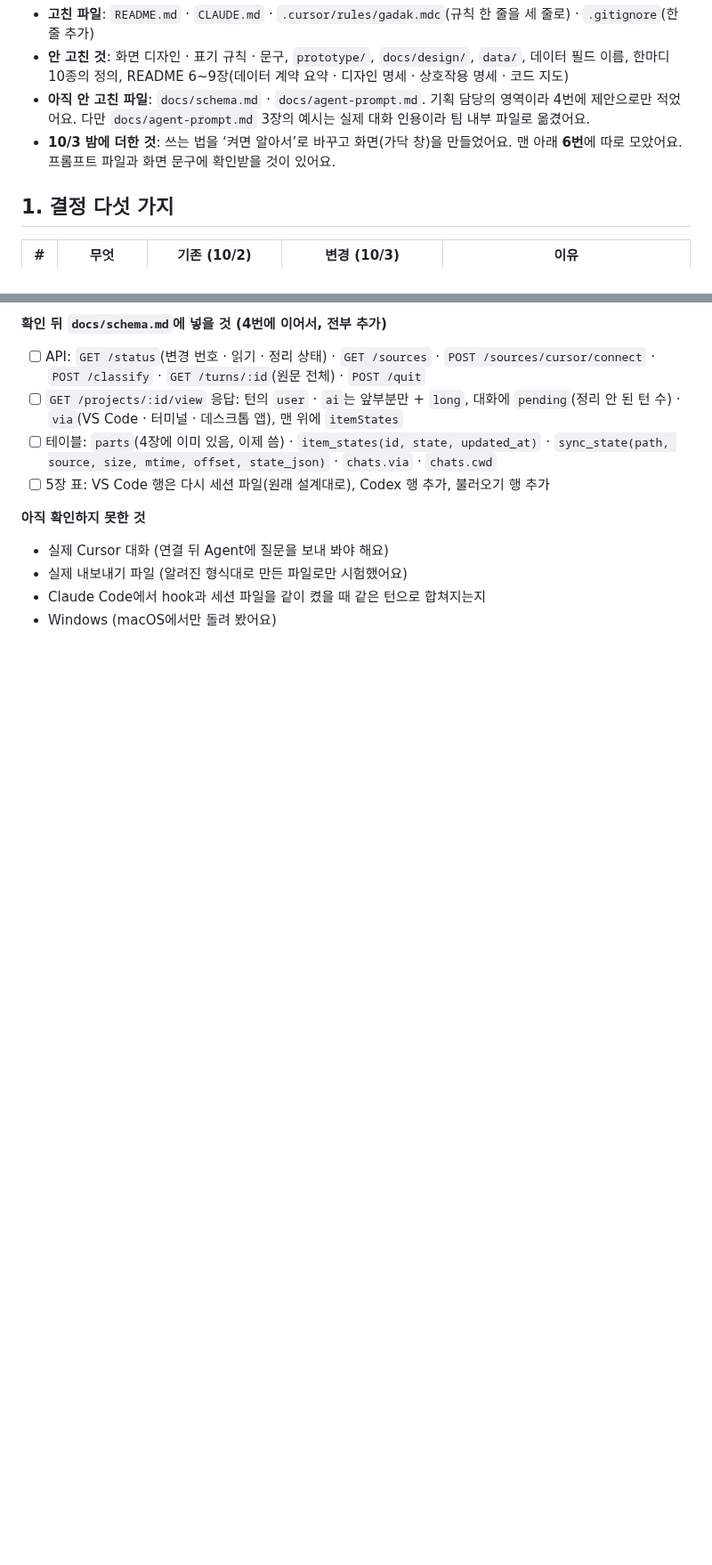
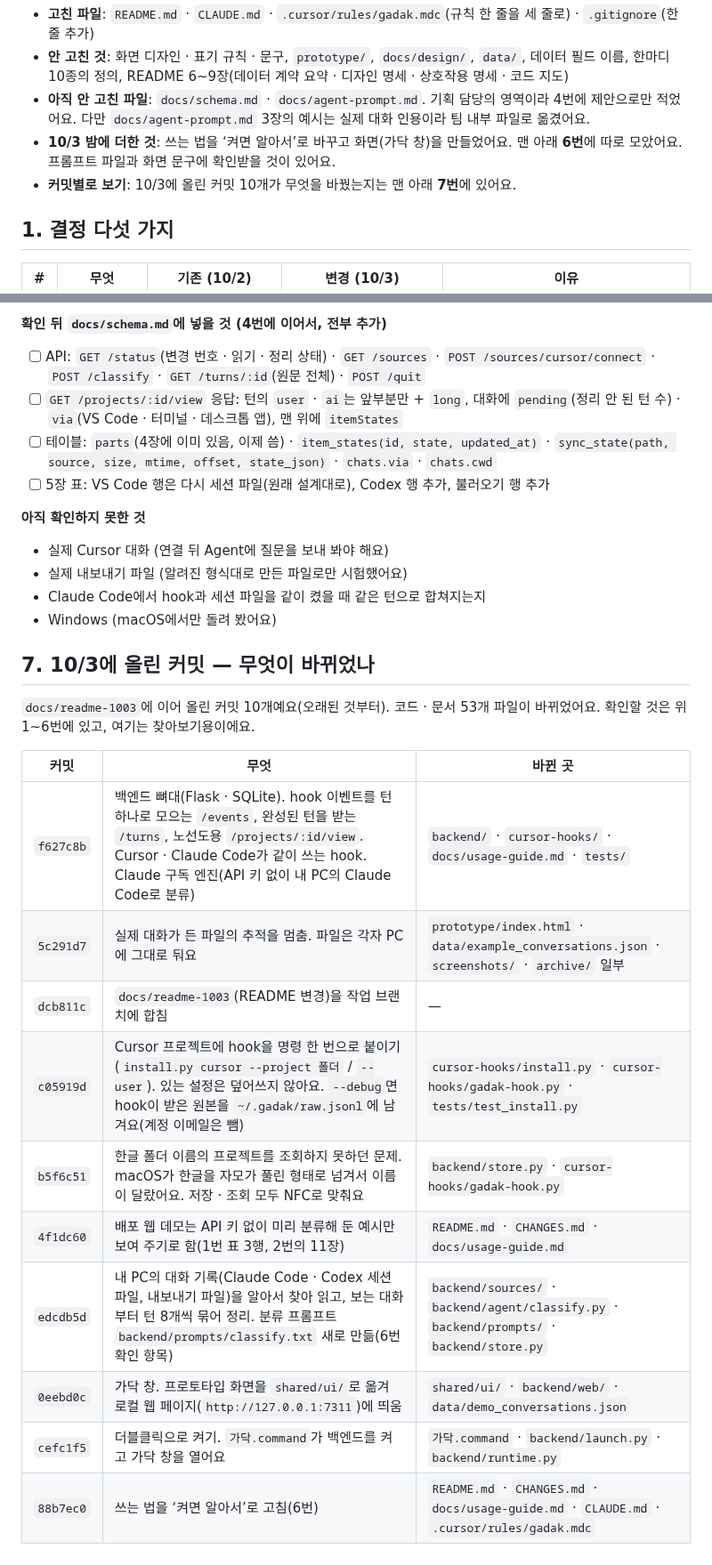
Before and after one commit to Hanhws/AI-agent, a Markdown page: CHANGES.md, 2 parts joined by grey strips. Shown at 89% size. Rendered like a GitHub page; blank space fills up the shorter version.

Commit message:
docs: CHANGES에 10/3 커밋별 변경점 추가
Co-Authored-By: Claude Opus 5.5 <noreply@anthropic.com>
Claude-Session: https://claude.ai/code/session_016jPyjq5iVYTKjywNXiR68u

```diff
--- a/CHANGES.md
+++ b/CHANGES.md
@@ -8,6 +8,7 @@
 - **안 고친 것**: 화면 디자인 · 표기 규칙 · 문구, `prototype/`, `docs/design/`, `data/`, 데이터 필드 이름, 한마디 10종의 정의, README 6~9장(데이터 계약 요약 · 디자인 명세 · 상호작용 명세 · 코드 지도)
 - **아직 안 고친 파일**: `docs/schema.md` · `docs/agent-prompt.md`. 기획 담당의 영역이라 4번에 제안으로만 적었어요. 다만 `docs/agent-prompt.md` 3장의 예시는 실제 대화 인용이라 팀 내부 파일로 옮겼어요.
 - **10/3 밤에 더한 것**: 쓰는 법을 ‘켜면 알아서’로 바꾸고 화면(가닥 창)을 만들었어요. 맨 아래 **6번**에 따로 모았어요. 프롬프트 파일과 화면 문구에 확인받을 것이 있어요.
+- **커밋별로 보기**: 10/3에 올린 커밋 10개가 무엇을 바꿨는지는 맨 아래 **7번**에 있어요.
 
 ## 1. 결정 다섯 가지
 
@@ -177,3 +178,20 @@ README 장 번호 순서예요.
 - 실제 내보내기 파일 (알려진 형식대로 만든 파일로만 시험했어요)
 - Claude Code에서 hook과 세션 파일을 같이 켰을 때 같은 턴으로 합쳐지는지
 - Windows (macOS에서만 돌려 봤어요)
+
+## 7. 10/3에 올린 커밋 — 무엇이 바뀌었나
+
+`docs/readme-1003`에 이어 올린 커밋 10개예요(오래된 것부터). 코드 · 문서 53개 파일이 바뀌었어요. 확인할 것은 위 1~6번에 있고, 여기는 찾아보기용이에요.
+
+| 커밋 | 무엇 | 바뀐 곳 |
+|---|---|---|
+| `f627c8b` | 백엔드 뼈대(Flask · SQLite). hook 이벤트를 턴 하나로 모으는 `/events`, 완성된 턴을 받는 `/turns`, 노선도용 `/projects/:id/view`. Cursor · Claude Code가 같이 쓰는 hook. Claude 구독 엔진(API 키 없이 내 PC의 Claude Code로 분류) | `backend/` · `cursor-hooks/` · `docs/usage-guide.md` · `tests/` |
+| `5c291d7` | 실제 대화가 든 파일의 추적을 멈춤. 파일은 각자 PC에 그대로 둬요 | `prototype/index.html` · `data/example_conversations.json` · `screenshots/` · `archive/` 일부 |
+| `dcb811c` | `docs/readme-1003`(README 변경)을 작업 브랜치에 합침 | — |
+| `c05919d` | Cursor 프로젝트에 hook을 명령 한 번으로 붙이기(`install.py cursor --project 폴더` / `--user`). 있는 설정은 덮어쓰지 않아요. `--debug`면 hook이 받은 원본을 `~/.gadak/raw.jsonl`에 남겨요(계정 이메일은 뺌) | `cursor-hooks/install.py` · `cursor-hooks/gadak-hook.py` · `tests/test_install.py` |
+| `b5f6c51` | 한글 폴더 이름의 프로젝트를 조회하지 못하던 문제. macOS가 한글을 자모가 풀린 형태로 넘겨서 이름이 달랐어요. 저장 · 조회 모두 NFC로 맞춰요 | `backend/store.py` · `cursor-hooks/gadak-hook.py` |
+| `4f1dc60` | 배포 웹 데모는 API 키 없이 미리 분류해 둔 예시만 보여 주기로 함(1번 표 3행, 2번의 11장) | `README.md` · `CHANGES.md` · `docs/usage-guide.md` |
+| `edcdb5d` | 내 PC의 대화 기록(Claude Code · Codex 세션 파일, 내보내기 파일)을 알아서 찾아 읽고, 보는 대화부터 턴 8개씩 묶어 정리. 분류 프롬프트 `backend/prompts/classify.txt` 새로 만듦(6번 확인 항목) | `backend/sources/` · `backend/agent/classify.py` · `backend/prompts/` · `backend/store.py` |
+| `0eebd0c` | 가닥 창. 프로토타입 화면을 `shared/ui/`로 옮겨 로컬 웹 페이지(`http://127.0.0.1:7311`)에 띄움 | `shared/ui/` · `backend/web/` · `data/demo_conversations.json` |
+| `cefc1f5` | 더블클릭으로 켜기. `가닥.command`가 백엔드를 켜고 가닥 창을 열어요 | `가닥.command` · `backend/launch.py` · `backend/runtime.py` |
+| `88b7ec0` | 쓰는 법을 ‘켜면 알아서’로 고침(6번) | `README.md` · `CHANGES.md` · `docs/usage-guide.md` · `CLAUDE.md` · `.cursor/rules/gadak.mdc` |
```
